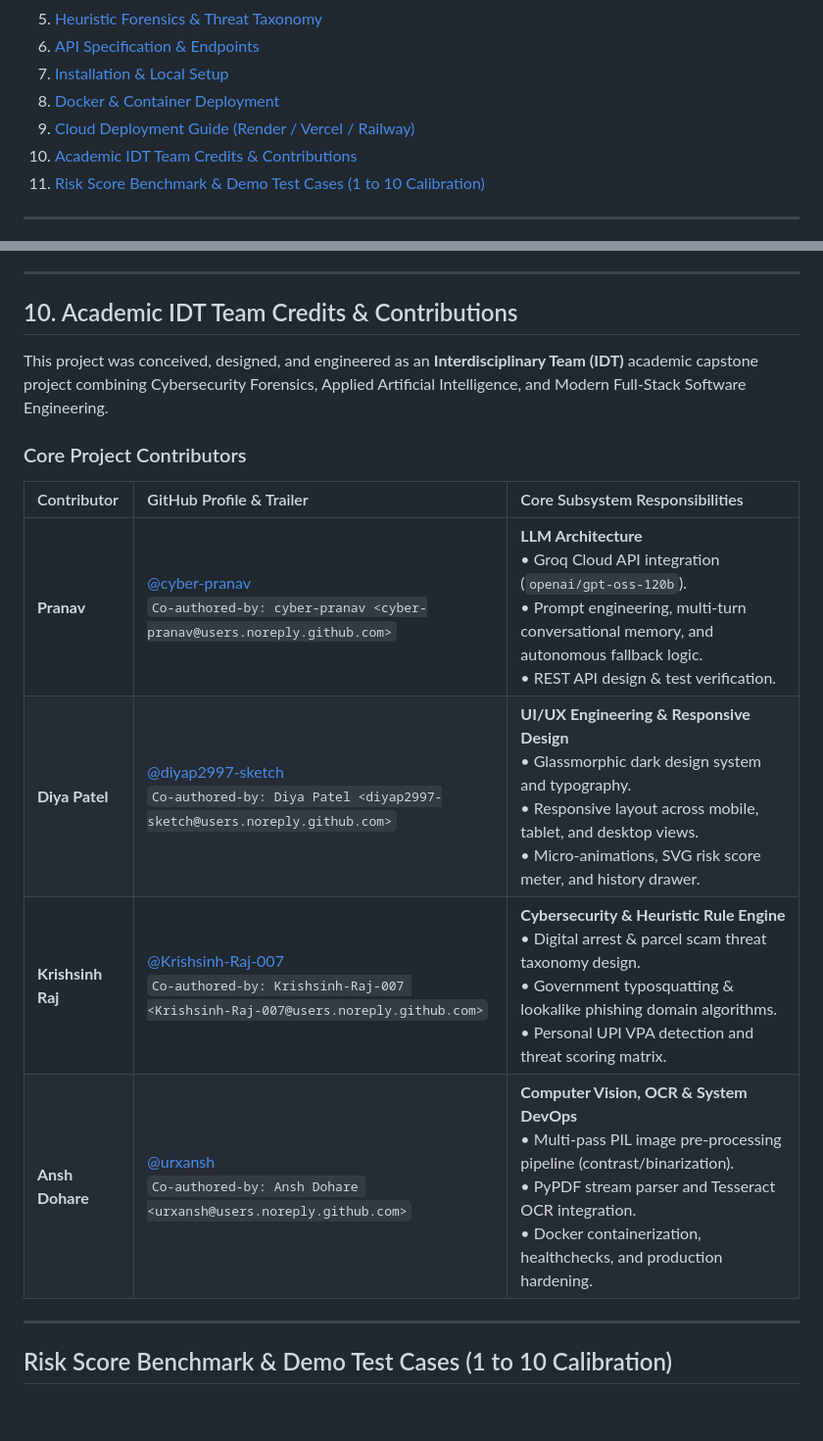
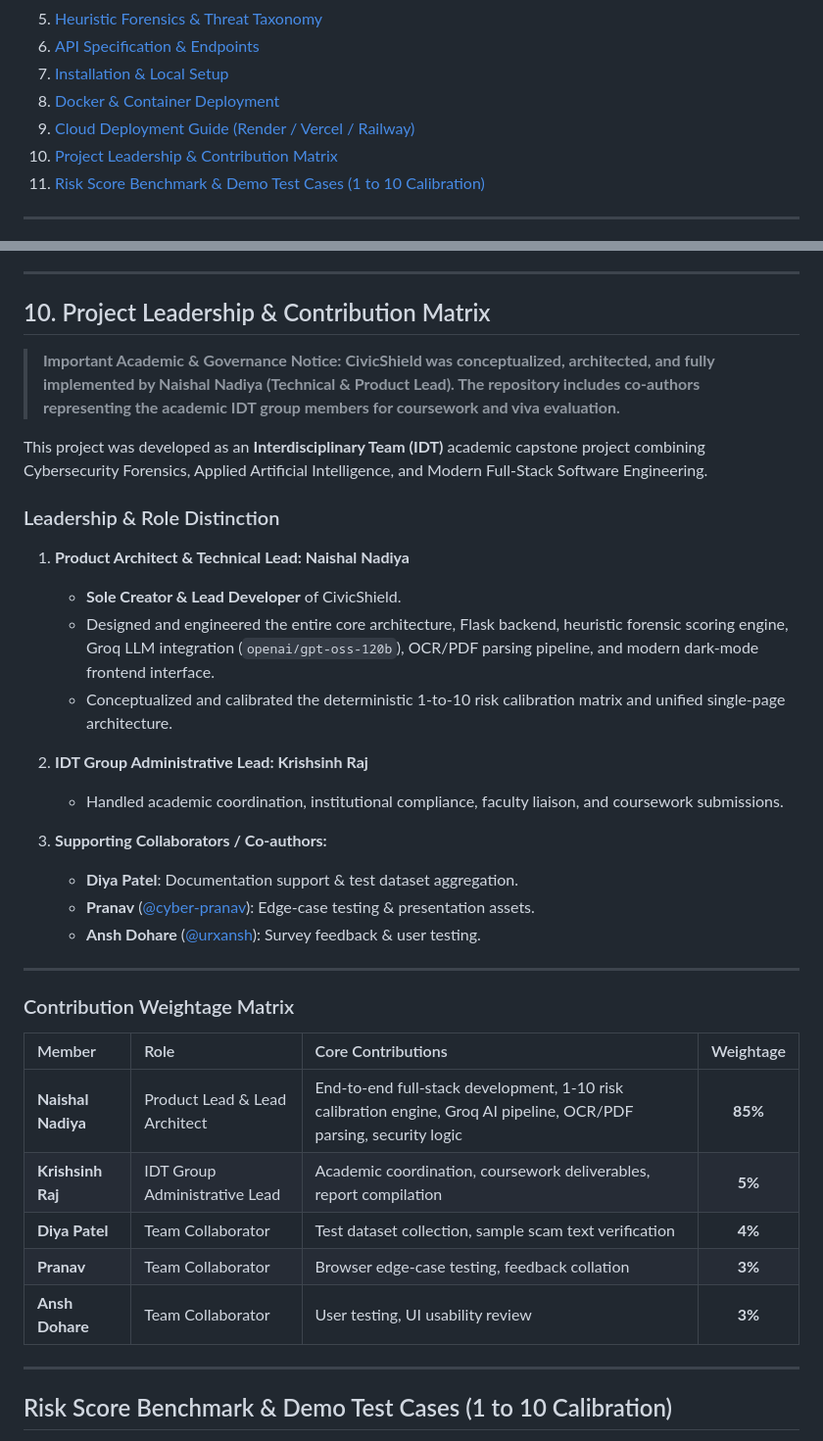
Before and after one commit to naishal988/Civicshield-IDT-Project, a Markdown page: README.md, 2 parts joined by grey strips. Shown at 98% size. Drawn GitHub-style; blank space fills up the shorter version.

Commit message:
docs: add project leadership and IDT contribution weightage matrix

```diff
--- a/README.md
+++ b/README.md
@@ -27,7 +27,7 @@
 7. [Installation & Local Setup](#7-installation--local-setup)
 8. [Docker & Container Deployment](#8-docker--container-deployment)
 9. [Cloud Deployment Guide (Render / Vercel / Railway)](#9-cloud-deployment-guide-render--vercel--railway)
-10. [Academic IDT Team Credits & Contributions](#10-academic-idt-team-credits--contributions)
+10. [Project Leadership & Contribution Matrix](#10-project-leadership--contribution-matrix)
 11. [Risk Score Benchmark & Demo Test Cases (1 to 10 Calibration)](#risk-score-benchmark--demo-test-cases-1-to-10-calibration)
 
 ---
@@ -430,18 +430,39 @@ docker run -d --name civicshield-app \
 
 ---
 
-## 10. Academic IDT Team Credits & Contributions
+## 10. Project Leadership & Contribution Matrix
 
-This project was conceived, designed, and engineered as an **Interdisciplinary Team (IDT)** academic capstone project combining Cybersecurity Forensics, Applied Artificial Intelligence, and Modern Full-Stack Software Engineering.
+> **Important Academic & Governance Notice:**
+> **CivicShield was conceptualized, architected, and fully implemented by Naishal Nadiya (Technical & Product Lead). The repository includes co-authors representing the academic IDT group members for coursework and viva evaluation.**
 
-### Core Project Contributors
+This project was developed as an **Interdisciplinary Team (IDT)** academic capstone project combining Cybersecurity Forensics, Applied Artificial Intelligence, and Modern Full-Stack Software Engineering.
 
-| Contributor | GitHub Profile & Trailer | Core Subsystem Responsibilities |
-| :--- | :--- | :--- |
-| **Pranav** | [@cyber-pranav](https://github.com/cyber-pranav)<br>`Co-authored-by: cyber-pranav <cyber-pranav@users.noreply.github.com>` | **LLM Architecture**<br>• Groq Cloud API integration (`openai/gpt-oss-120b`).<br>• Prompt engineering, multi-turn conversational memory, and autonomous fallback logic.<br>• REST API design & test verification. |
-| **Diya Patel** | [@diyap2997-sketch](https://github.com/diyap2997-sketch)<br>`Co-authored-by: Diya Patel <diyap2997-sketch@users.noreply.github.com>` | **UI/UX Engineering & Responsive Design**<br>• Glassmorphic dark design system and typography.<br>• Responsive layout across mobile, tablet, and desktop views.<br>• Micro-animations, SVG risk score meter, and history drawer. |
-| **Krishsinh Raj** | [@Krishsinh-Raj-007](https://github.com/Krishsinh-Raj-007)<br>`Co-authored-by: Krishsinh-Raj-007 <Krishsinh-Raj-007@users.noreply.github.com>` | **Cybersecurity & Heuristic Rule Engine**<br>• Digital arrest & parcel scam threat taxonomy design.<br>• Government typosquatting & lookalike phishing domain algorithms.<br>• Personal UPI VPA detection and threat scoring matrix. |
-| **Ansh Dohare** | [@urxansh](https://github.com/urxansh)<br>`Co-authored-by: Ansh Dohare <urxansh@users.noreply.github.com>` | **Computer Vision, OCR & System DevOps**<br>• Multi-pass PIL image pre-processing pipeline (contrast/binarization).<br>• PyPDF stream parser and Tesseract OCR integration.<br>• Docker containerization, healthchecks, and production hardening. |
+### Leadership & Role Distinction
+
+1. **Product Architect & Technical Lead: Naishal Nadiya**
+   - **Sole Creator & Lead Developer** of CivicShield.
+   - Designed and engineered the entire core architecture, Flask backend, heuristic forensic scoring engine, Groq LLM integration (`openai/gpt-oss-120b`), OCR/PDF parsing pipeline, and modern dark-mode frontend interface.
+   - Conceptualized and calibrated the deterministic 1-to-10 risk calibration matrix and unified single-page architecture.
+
+2. **IDT Group Administrative Lead: Krishsinh Raj**
+   - Handled academic coordination, institutional compliance, faculty liaison, and coursework submissions.
+
+3. **Supporting Collaborators / Co-authors:**
+   - **Diya Patel**: Documentation support & test dataset aggregation.
+   - **Pranav** ([@cyber-pranav](https://github.com/cyber-pranav)): Edge-case testing & presentation assets.
+   - **Ansh Dohare** ([@urxansh](https://github.com/urxansh)): Survey feedback & user testing.
+
+---
+
+### Contribution Weightage Matrix
+
+| Member | Role | Core Contributions | Weightage |
+| :--- | :--- | :--- | :---: |
+| **Naishal Nadiya** | Product Lead & Lead Architect | End-to-end full-stack development, 1-10 risk calibration engine, Groq AI pipeline, OCR/PDF parsing, security logic | **85%** |
+| **Krishsinh Raj** | IDT Group Administrative Lead | Academic coordination, coursework deliverables, report compilation | **5%** |
+| **Diya Patel** | Team Collaborator | Test dataset collection, sample scam text verification | **4%** |
+| **Pranav** | Team Collaborator | Browser edge-case testing, feedback collation | **3%** |
+| **Ansh Dohare** | Team Collaborator | User testing, UI usability review | **3%** |
 
 ---
 
```
